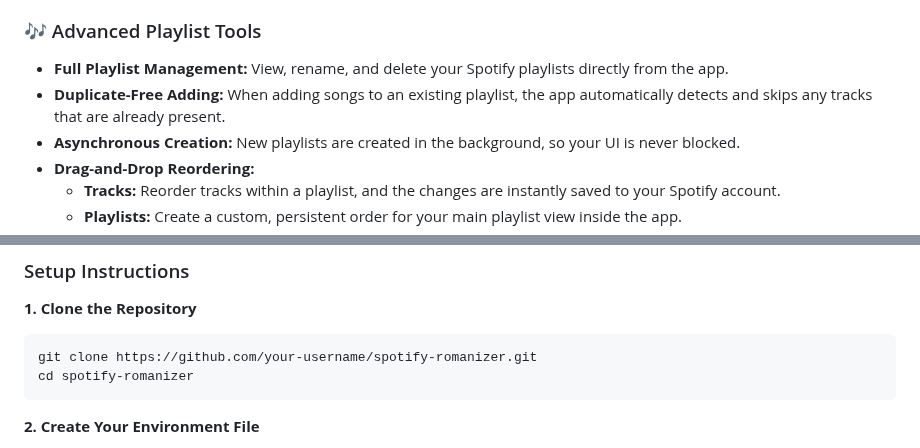
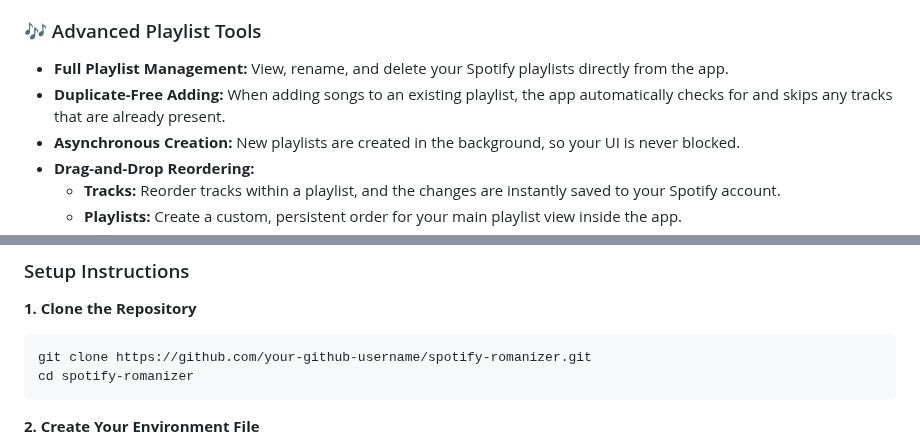
Before and after one commit to biligee23/Spotify_romanizer, a Markdown page: README.md, 2 parts joined by grey strips. Rendered like a GitHub page.

````diff
--- a/README.md
+++ b/README.md
@@ -53,7 +53,7 @@ The entire application is built with a focus on performance and user experience,
 
 ### 🎶 Advanced Playlist Tools
 - **Full Playlist Management:** View, rename, and delete your Spotify playlists directly from the app.
-- **Duplicate-Free Adding:** When adding songs to an existing playlist, the app automatically detects and skips any tracks that are already present.
+- **Duplicate-Free Adding:** When adding songs to an existing playlist, the app automatically checks for and skips any tracks that are already present.
 - **Asynchronous Creation:** New playlists are created in the background, so your UI is never blocked.
 - **Drag-and-Drop Reordering:**
     - **Tracks:** Reorder tracks within a playlist, and the changes are instantly saved to your Spotify account.
@@ -89,7 +106,7 @@ This project is fully containerized, making local setup incredibly simple and co
 **1. Clone the Repository**
 
 ```bash
-git clone https://github.com/your-username/spotify-romanizer.git
+git clone https://github.com/your-github-username/spotify-romanizer.git
 cd spotify-romanizer
 ```
 
````
Also changed, not shown: other parts of README.md (+35 -9 lines).
